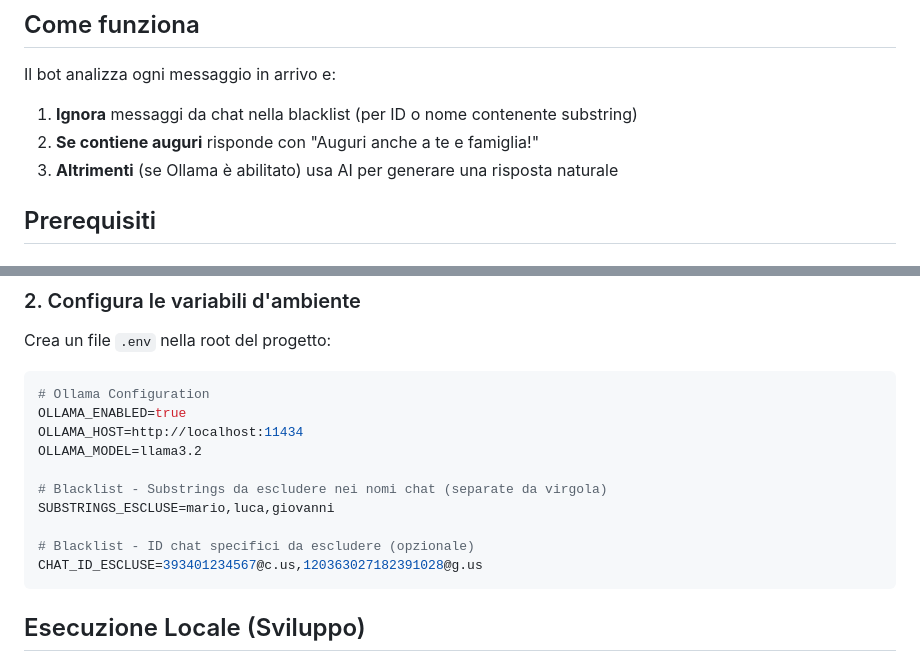
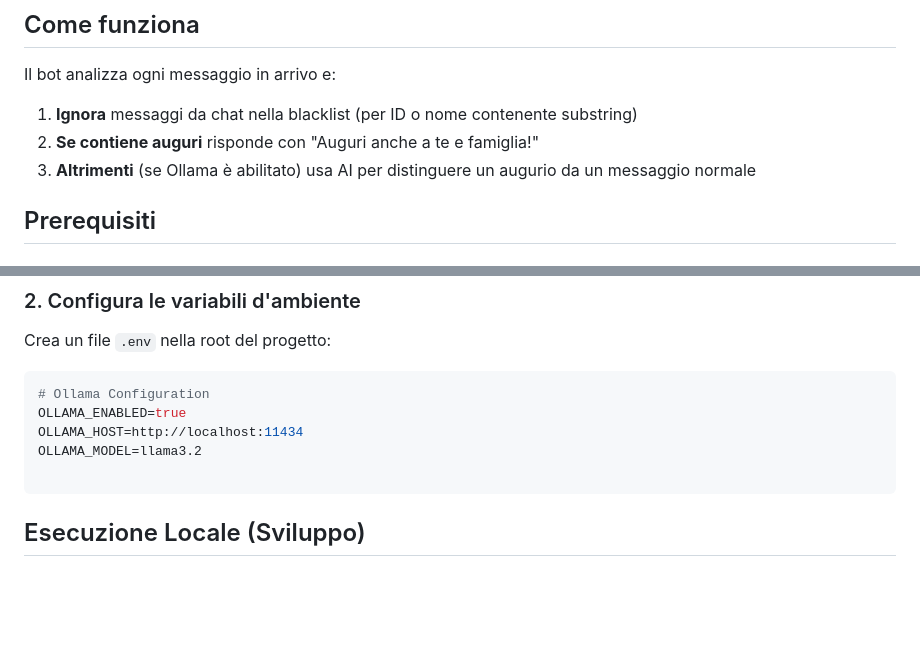
Before and after one commit to Leonfen/anche_a_te_e_a_famiglia, a Markdown page: readme.md, 2 parts joined by grey strips. GitHub-like rendering; blank space fills up the shorter version.

````diff
--- a/readme.md
+++ b/readme.md
@@ -16,7 +16,7 @@ Il bot analizza ogni messaggio in arrivo e:
 
 1. **Ignora** messaggi da chat nella blacklist (per ID o nome contenente substring)
 2. **Se contiene auguri** risponde con "Auguri anche a te e famiglia!"
-3. **Altrimenti** (se Ollama è abilitato) usa AI per generare una risposta naturale
+3. **Altrimenti** (se Ollama è abilitato) usa AI per distinguere un augurio da un messaggio normale
 
 ## Prerequisiti
 
@@ -55,11 +55,6 @@ OLLAMA_ENABLED=true
 OLLAMA_HOST=http://localhost:11434
 OLLAMA_MODEL=llama3.2
 
-# Blacklist - Substrings da escludere nei nomi chat (separate da virgola)
-SUBSTRINGS_ESCLUSE=mario,luca,giovanni
-
-# Blacklist - ID chat specifici da escludere (opzionale)
-CHAT_ID_ESCLUSE=393401234567@c.us,120363027182391028@g.us
 ```
 
 ## Esecuzione Locale (Sviluppo)
````
